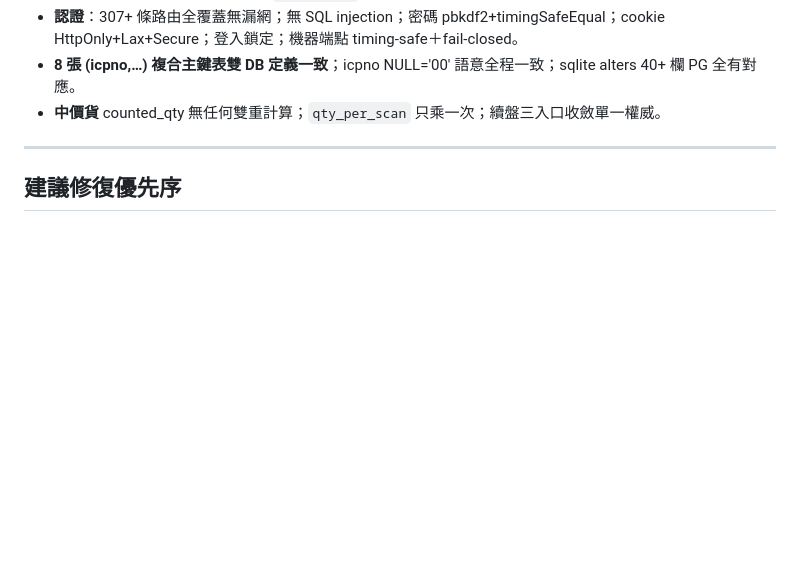
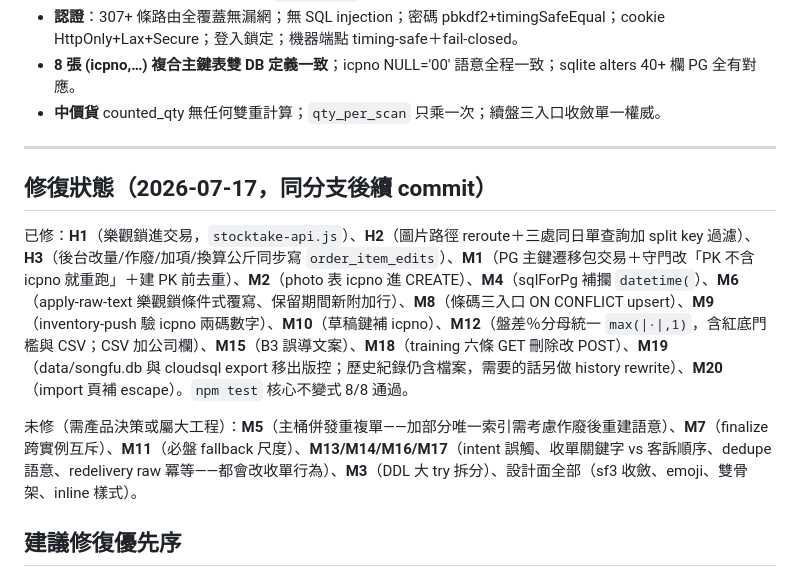
Before and after one commit to kong-5/songfu_linebot, a Markdown page: docs/系統健檢報告-2026-07-17.md, the part around the change. GitHub-like rendering; blank space fills up the shorter version.

Commit message:
docs: 健檢報告補修復狀態（已修 15 項／未修項目與原因）
Co-Authored-By: Claude Fable 5 <noreply@anthropic.com>
Claude-Session: https://claude.ai/code/session_018vZbMWjZWgaMAruKWxYAGW

```diff
--- a/docs/系統健檢報告-2026-07-17.md
+++ b/docs/系統健檢報告-2026-07-17.md
@@ -108,6 +108,12 @@
 
 ---
 
+## 修復狀態（2026-07-17，同分支後續 commit）
+
+已修：**H1**（樂觀鎖進交易，`stocktake-api.js`）、**H2**（圖片路徑 reroute＋三處同日單查詢加 split key 過濾）、**H3**（後台改量/作廢/加項/換算公斤同步寫 `order_item_edits`）、**M1**（PG 主鍵遷移包交易＋守門改「PK 不含 icpno 就重跑」＋建 PK 前去重）、**M2**（photo 表 icpno 進 CREATE）、**M4**（sqlForPg 補攔 `datetime(`）、**M6**（apply-raw-text 樂觀鎖條件式覆寫、保留期間新附加行）、**M8**（條碼三入口 ON CONFLICT upsert）、**M9**（inventory-push 驗 icpno 兩碼數字）、**M10**（草稿鍵補 icpno）、**M12**（盤差％分母統一 `max(|·|,1)`，含紅底門檻與 CSV；CSV 加公司欄）、**M15**（B3 誤導文案）、**M18**（training 六條 GET 刪除改 POST）、**M19**（data/songfu.db 與 cloudsql export 移出版控；歷史紀錄仍含檔案，需要的話另做 history rewrite）、**M20**（import 頁補 escape）。`npm test` 核心不變式 8/8 通過。
+
+未修（需產品決策或屬大工程）：**M5**（主桶併發重複單——加部分唯一索引需考慮作廢後重建語意）、**M7**（finalize 跨實例互斥）、**M11**（必盤 fallback 尺度）、**M13/M14/M16/M17**（intent 誤觸、收單關鍵字 vs 客訴順序、dedupe 語意、redelivery raw 冪等——都會改收單行為）、**M3**（DDL 大 try 拆分）、設計面全部（sf3 收斂、emoji、雙骨架、inline 樣式）。
+
 ## 建議修復優先序
 
 1. **H1** 盤點樂觀鎖搬進交易（一處修三入口，防整場盤點遺失）。
```
